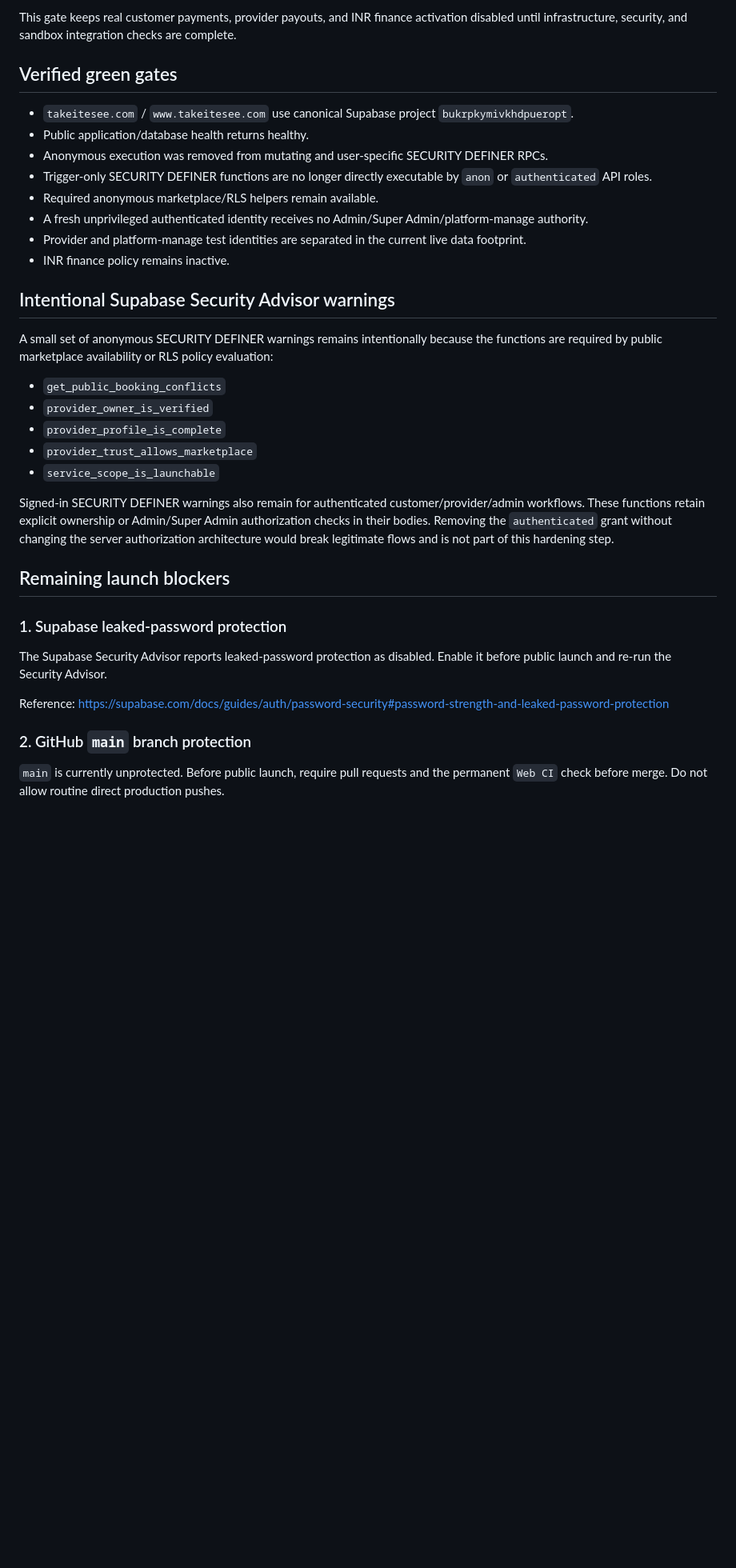
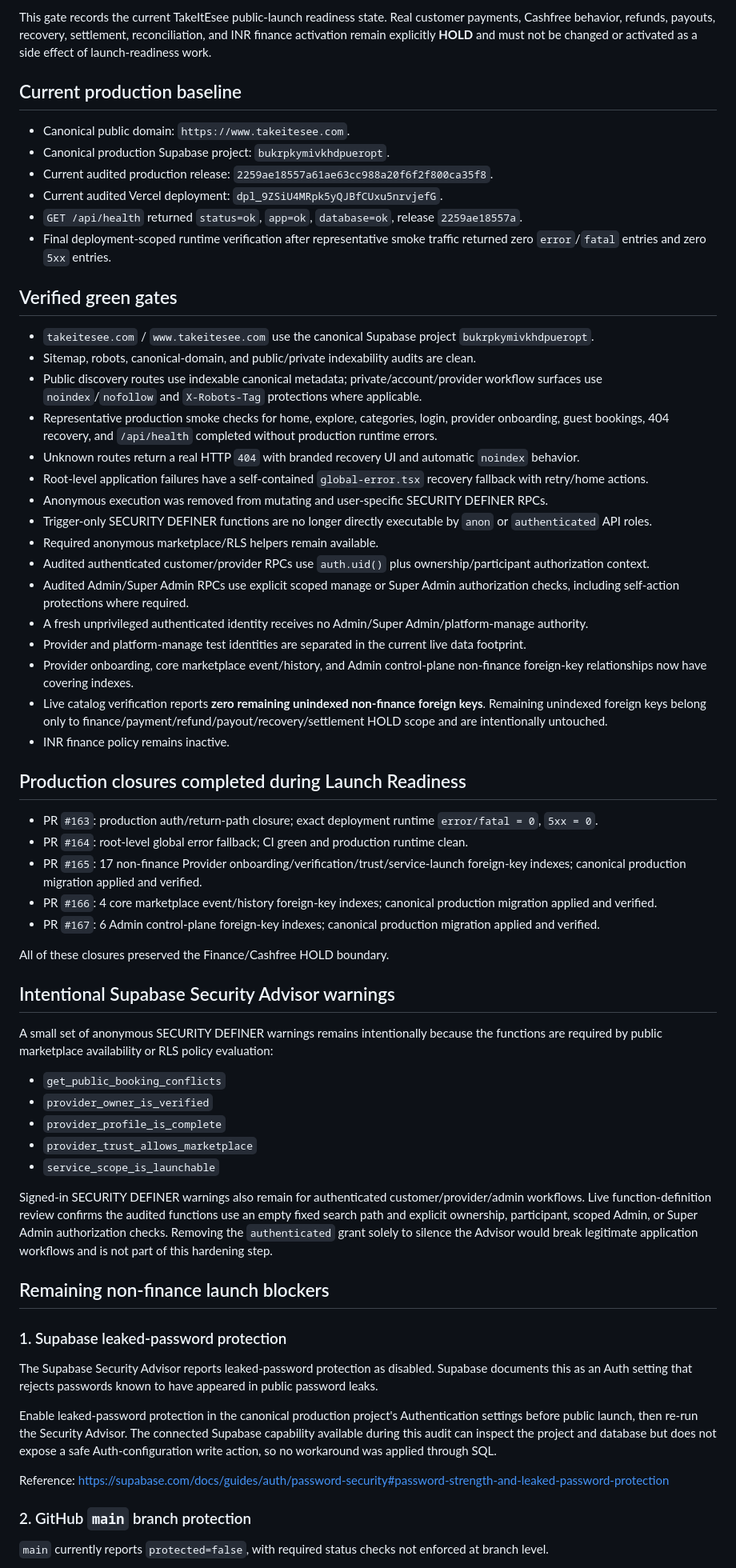
Before and after one commit to Aadhils/takeitesee, a Markdown page: docs/phase15-launch-activation-gate.md, the part around one of its changes. Shown at 80% size. GitHub-like rendering; blank space fills up the shorter version.

Commit message:
Launch readiness: refresh production gate evidence

```diff
--- a/docs/phase15-launch-activation-gate.md
+++ b/docs/phase15-launch-activation-gate.md
@@ -4,16 +4,43 @@ Last audited: 2026-08-30 (Asia/Kolkata)
 
-This gate keeps real customer payments, provider payouts, and INR finance activation disabled until infrastructure, security, and sandbox integration checks are complete.
+This gate records the current TakeItEsee public-launch readiness state. Real customer payments, Cashfree behavior, refunds, payouts, recovery, settlement, reconciliation, and INR finance activation remain explicitly **HOLD** and must not be changed or activated as a side effect of launch-readiness work.
+
+## Current production baseline
+
+- Canonical public domain: `https://www.takeitesee.com`.
+- Canonical production Supabase project: `bukrpkymivkhdpueropt`.
+- Current audited production release: `2259ae18557a61ae63cc988a20f6f2f800ca35f8`.
+- Current audited Vercel deployment: `dpl_9ZSiU4MRpk5yQJBfCUxu5nrvjefG`.
+- `GET /api/health` returned `status=ok`, `app=ok`, `database=ok`, release `2259ae18557a`.
+- Final deployment-scoped runtime verification after representative smoke traffic returned zero `error`/`fatal` entries and zero `5xx` entries.
 
 ## Verified green gates
 
-- `takeitesee.com` / `www.takeitesee.com` use canonical Supabase project `bukrpkymivkhdpueropt`.
-- Public application/database health returns healthy.
+- `takeitesee.com` / `www.takeitesee.com` use the canonical Supabase project `bukrpkymivkhdpueropt`.
+- Sitemap, robots, canonical-domain, and public/private indexability audits are clean.
+- Public discovery routes use indexable canonical metadata; private/account/provider workflow surfaces use `noindex`/`nofollow` and `X-Robots-Tag` protections where applicable.
+- Representative production smoke checks for home, explore, categories, login, provider onboarding, guest bookings, 404 recovery, and `/api/health` completed without production runtime errors.
+- Unknown routes return a real HTTP `404` with branded recovery UI and automatic `noindex` behavior.
+- Root-level application failures have a self-contained `global-error.tsx` recovery fallback with retry/home actions.
 - Anonymous execution was removed from mutating and user-specific SECURITY DEFINER RPCs.
 - Trigger-only SECURITY DEFINER functions are no longer directly executable by `anon` or `authenticated` API roles.
 - Required anonymous marketplace/RLS helpers remain available.
+- Audited authenticated customer/provider RPCs use `auth.uid()` plus ownership/participant authorization context.
+- Audited Admin/Super Admin RPCs use explicit scoped manage or Super Admin authorization checks, including self-action protections where required.
 - A fresh unprivileged authenticated identity receives no Admin/Super Admin/platform-manage authority.
 - Provider and platform-manage test identities are separated in the current live data footprint.
+- Provider onboarding, core marketplace event/history, and Admin control-plane non-finance foreign-key relationships now have covering indexes.
+- Live catalog verification reports **zero remaining unindexed non-finance foreign keys**. Remaining unindexed foreign keys belong only to finance/payment/refund/payout/recovery/settlement HOLD scope and are intentionally untouched.
 - INR finance policy remains inactive.
+
+## Production closures completed during Launch Readiness
+
+- PR `#163`: production auth/return-path closure; exact deployment runtime `error/fatal = 0`, `5xx = 0`.
+- PR `#164`: root-level global error fallback; CI green and production runtime clean.
+- PR `#165`: 17 non-finance Provider onboarding/verification/trust/service-launch foreign-key indexes; canonical production migration applied and verified.
+- PR `#166`: 4 core marketplace event/history foreign-key indexes; canonical production migration applied and verified.
+- PR `#167`: 6 Admin control-plane foreign-key indexes; canonical production migration applied and verified.
+
+All of these closures preserved the Finance/Cashfree HOLD boundary.
 
 ## Intentional Supabase Security Advisor warnings
 
@@ -25,17 +52,19 @@ A small set of anonymous SECURITY DEFINER warnings remains intentionally because
 - `provider_trust_allows_marketplace`
 - `service_scope_is_launchable`
 
-Signed-in SECURITY DEFINER warnings also remain for authenticated customer/provider/admin workflows. These functions retain explicit ownership or Admin/Super Admin authorization checks in their bodies. Removing the `authenticated` grant without changing the server authorization architecture would break legitimate flows and is not part of this hardening step.
+Signed-in SECURITY DEFINER warnings also remain for authenticated customer/provider/admin workflows. Live function-definition review confirms the audited functions use an empty fixed search path and explicit ownership, participant, scoped Admin, or Super Admin authorization checks. Removing the `authenticated` grant solely to silence the Advisor would break legitimate application workflows and is not part of this hardening step.
 
-## Remaining launch blockers
+## Remaining non-finance launch blockers
 
 ### 1. Supabase leaked-password protection
 
-The Supabase Security Advisor reports leaked-password protection as disabled. Enable it before public launch and re-run the Security Advisor.
+The Supabase Security Advisor reports leaked-password protection as disabled. Supabase documents this as an Auth setting that rejects passwords known to have appeared in public password leaks.
+
+Enable leaked-password protection in the canonical production project's Authentication settings before public launch, then re-run the Security Advisor. The connected Supabase capability available during this audit can inspect the project and database but does not expose a safe Auth-configuration write action, so no workaround was applied through SQL.
 
 Reference: https://supabase.com/docs/guides/auth/password-security#password-strength-and-leaked-password-protection
 
 ### 2. GitHub `main` branch protection
 
-`main` is currently unprotected. Before public launch, require pull requests and the permanent `Web CI` check before merge. Do not allow routine direct production pushes.
+`main` currently reports `protected=false`, with required status checks not enforced at branch level.
 
```
Also changed, not shown: other parts of docs/phase15-launch-activation-gate.md (+27 -14 lines).
